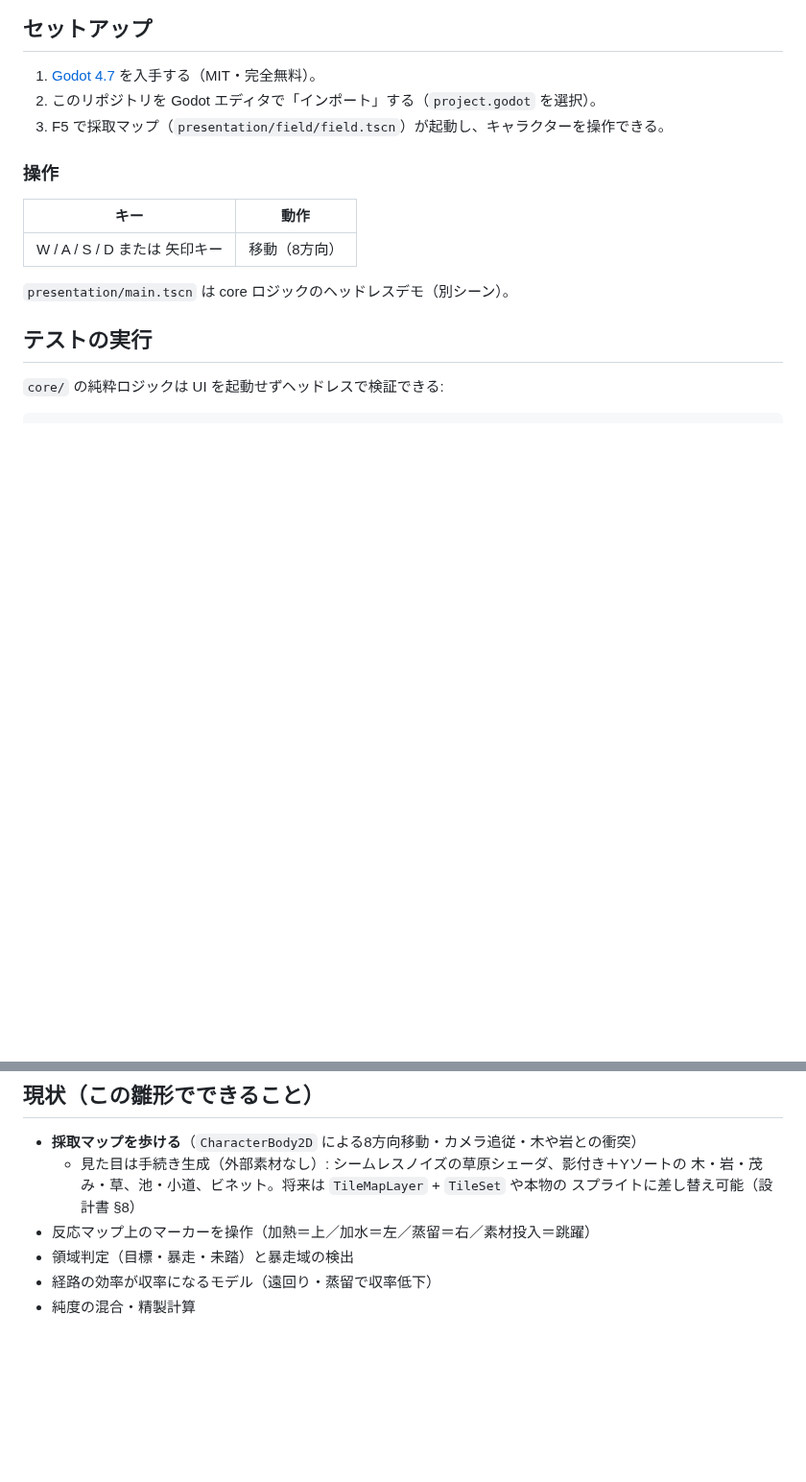
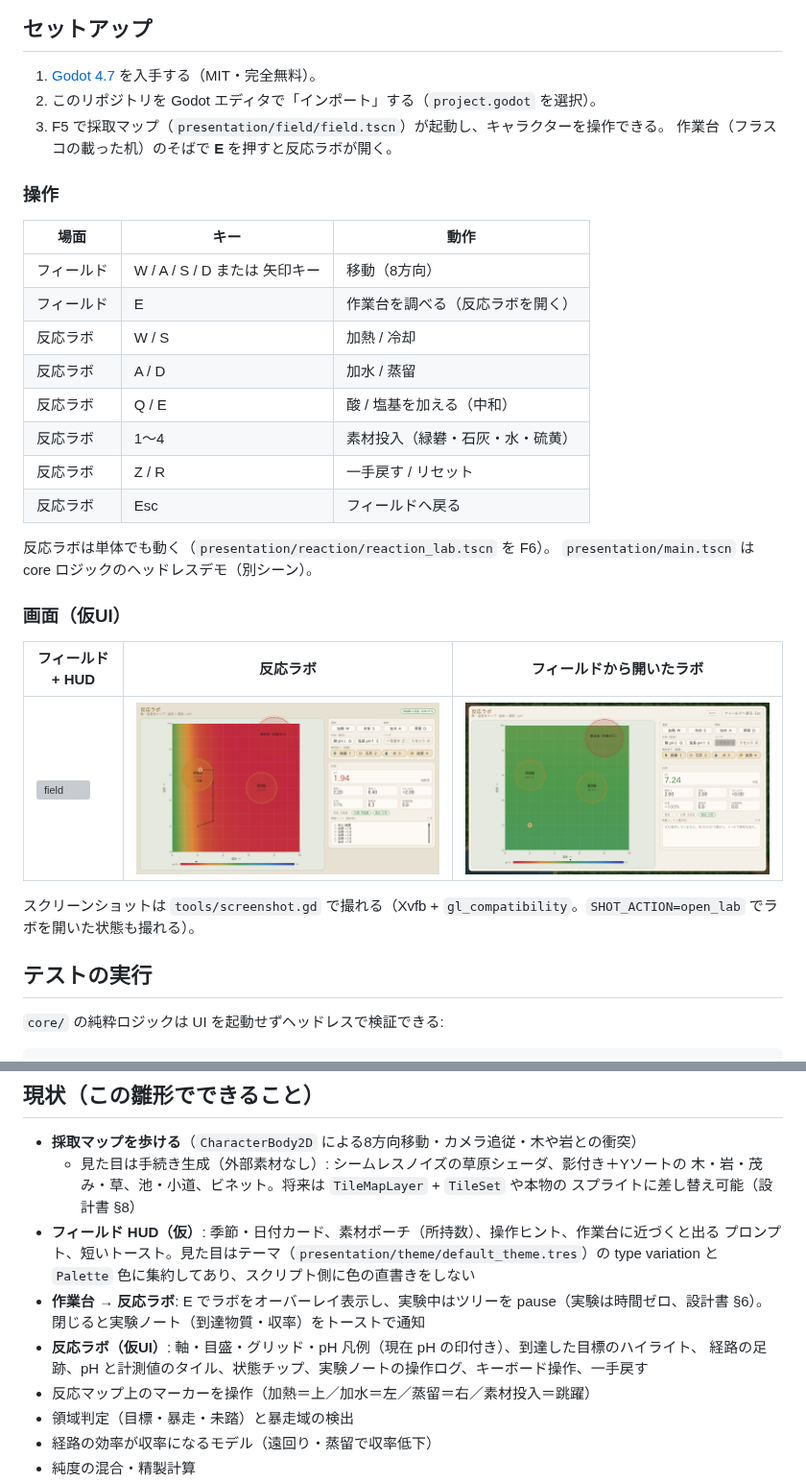
Before and after one commit to k-ken-ponko2/Field-And-Flask, a Markdown page: README.md, 2 parts joined by grey strips. Shown at 96% size. Rendered like a GitHub page; pictures changed too: docs/prototypes/screenshot-field-lab-overlay.png (added), docs/prototypes/screenshot-reaction-lab.png; blank space fills up the shorter version; grey boxes are pictures that could not be loaded.

Commit message:
Add field HUD, workbench entry, and polished reaction lab UI
仮UIの底上げ。見た目のトークンはテーマに集約し、スクリプト側は
type variation と Palette 色を参照するだけにした。

- presentation/theme/default_theme.tres: HudCard / Tile / Chip* / MapFrame /
  MatButton / GhostButton などの type variation と、Palette・ReactionMapView の
  色トークンを追加
- presentation/field/field_hud.gd: 季節・日付カード、素材ポーチ、操作ヒント、
  作業台プロンプト、トースト（CanvasLayer）
- presentation/field/field.gd: 作業台プロップを配置し、E で反応ラボを
  オーバーレイ表示（実験中は pause）。閉じたら実験ノートをトースト通知
- presentation/field/field_art.gd: 作業台テクスチャ（机＋フラスコ＋乳鉢）
- presentation/reaction/reaction_lab.gd: ヘッダと状態チップ、2列の操作コンソール、
  pH と計測値のタイル、実験ノートの操作ログ、WASD/QE/1-4/Z/R/Esc のキー操作、
  ReactionNote 再生による一手戻す、埋め込み時の戻るボタン
- presentation/reaction/reaction_map_view.gd: 軸タイトル・目盛・グリッド、
  pH 凡例（現在値の印付き）、到達目標のハイライト、経路の足跡
- project.godot: interact（E）アクション
- tools/screenshot.gd: SHOT_ACTION / SHOT_FRAMES でシーンのメソッドを呼んでから撮影
- docs/prototypes: 新 UI のスクリーンショット、README に操作表と画面を追記

Co-Authored-By: Claude Fable 5.1 <noreply@anthropic.com>
Claude-Session: https://claude.ai/code/session_0156AyjmEWLzDazpLkJRx78j

```diff
--- a/README.md
+++ b/README.md
@@ -38,14 +38,31 @@ docs/design/     ← 設計ドキュメント
 1. [Godot 4.7](https://godotengine.org/) を入手する（MIT・完全無料）。
 2. このリポジトリを Godot エディタで「インポート」する（`project.godot` を選択）。
 3. F5 で採取マップ（`presentation/field/field.tscn`）が起動し、キャラクターを操作できる。
+   作業台（フラスコの載った机）のそばで **E** を押すと反応ラボが開く。
 
 ### 操作
 
-| キー | 動作 |
-|---|---|
-| W / A / S / D または 矢印キー | 移動（8方向） |
+| 場面 | キー | 動作 |
+|---|---|---|
+| フィールド | W / A / S / D または 矢印キー | 移動（8方向） |
+| フィールド | E | 作業台を調べる（反応ラボを開く） |
+| 反応ラボ | W / S | 加熱 / 冷却 |
+| 反応ラボ | A / D | 加水 / 蒸留 |
+| 反応ラボ | Q / E | 酸 / 塩基を加える（中和） |
+| 反応ラボ | 1〜4 | 素材投入（緑礬・石灰・水・硫黄） |
+| 反応ラボ | Z / R | 一手戻す / リセット |
+| 反応ラボ | Esc | フィールドへ戻る |
 
+反応ラボは単体でも動く（`presentation/reaction/reaction_lab.tscn` を F6）。
 `presentation/main.tscn` は core ロジックのヘッドレスデモ（別シーン）。
+
+### 画面（仮UI）
+
+| フィールド + HUD | 反応ラボ | フィールドから開いたラボ |
+|---|---|---|
+| ![field](docs/prototypes/screenshot-field.png) | ![lab](docs/prototypes/screenshot-reaction-lab.png) | ![overlay](docs/prototypes/screenshot-field-lab-overlay.png) |
+
+スクリーンショットは `tools/screenshot.gd` で撮れる（Xvfb + `gl_compatibility`。`SHOT_ACTION=open_lab` でラボを開いた状態も撮れる）。
 
 ## テストの実行
 
@@ -82,6 +99,13 @@ unzip godot.zip
   - 見た目は手続き生成（外部素材なし）: シームレスノイズの草原シェーダ、影付き＋Yソートの
     木・岩・茂み・草、池・小道、ビネット。将来は `TileMapLayer` + `TileSet` や本物の
     スプライトに差し替え可能（設計書 §8）
+- **フィールド HUD（仮）**: 季節・日付カード、素材ポーチ（所持数）、操作ヒント、作業台に近づくと出る
+  プロンプト、短いトースト。見た目はテーマ（`presentation/theme/default_theme.tres`）の
+  type variation と `Palette` 色に集約してあり、スクリプト側に色の直書きをしない
+- **作業台 → 反応ラボ**: E でラボをオーバーレイ表示し、実験中はツリーを pause（実験は時間ゼロ、設計書 §6）。
+  閉じると実験ノート（到達物質・収率）をトーストで通知
+- **反応ラボ（仮UI）**: 軸・目盛・グリッド・pH 凡例（現在 pH の印付き）、到達した目標のハイライト、
+  経路の足跡、pH と計測値のタイル、状態チップ、実験ノートの操作ログ、キーボード操作、一手戻す
 - 反応マップ上のマーカーを操作（加熱＝上／加水＝左／蒸留＝右／素材投入＝跳躍）
 - 領域判定（目標・暴走・未踏）と暴走域の検出
 - 経路の効率が収率になるモデル（遠回り・蒸留で収率低下）
```
Also changed, not shown: 11 other files.
